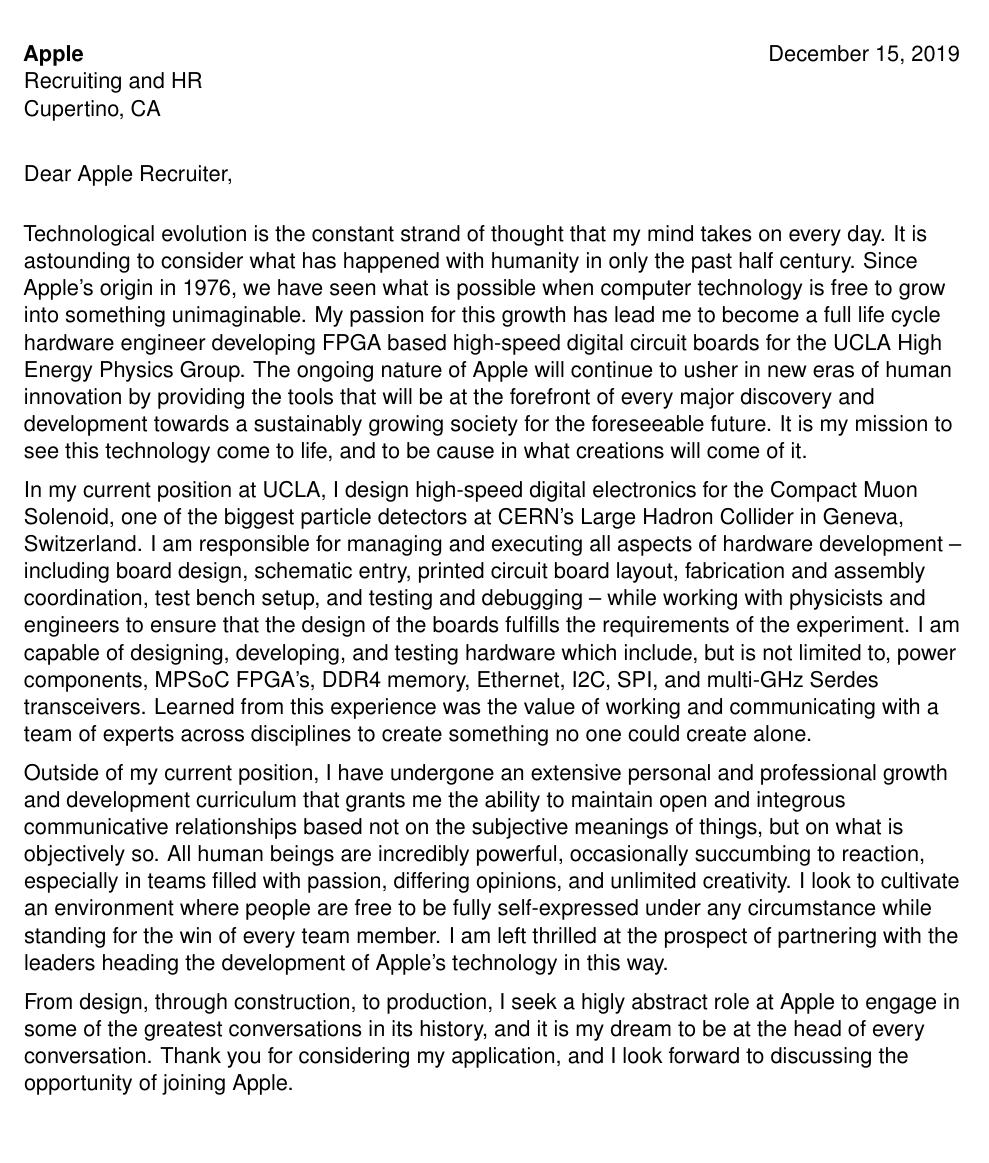
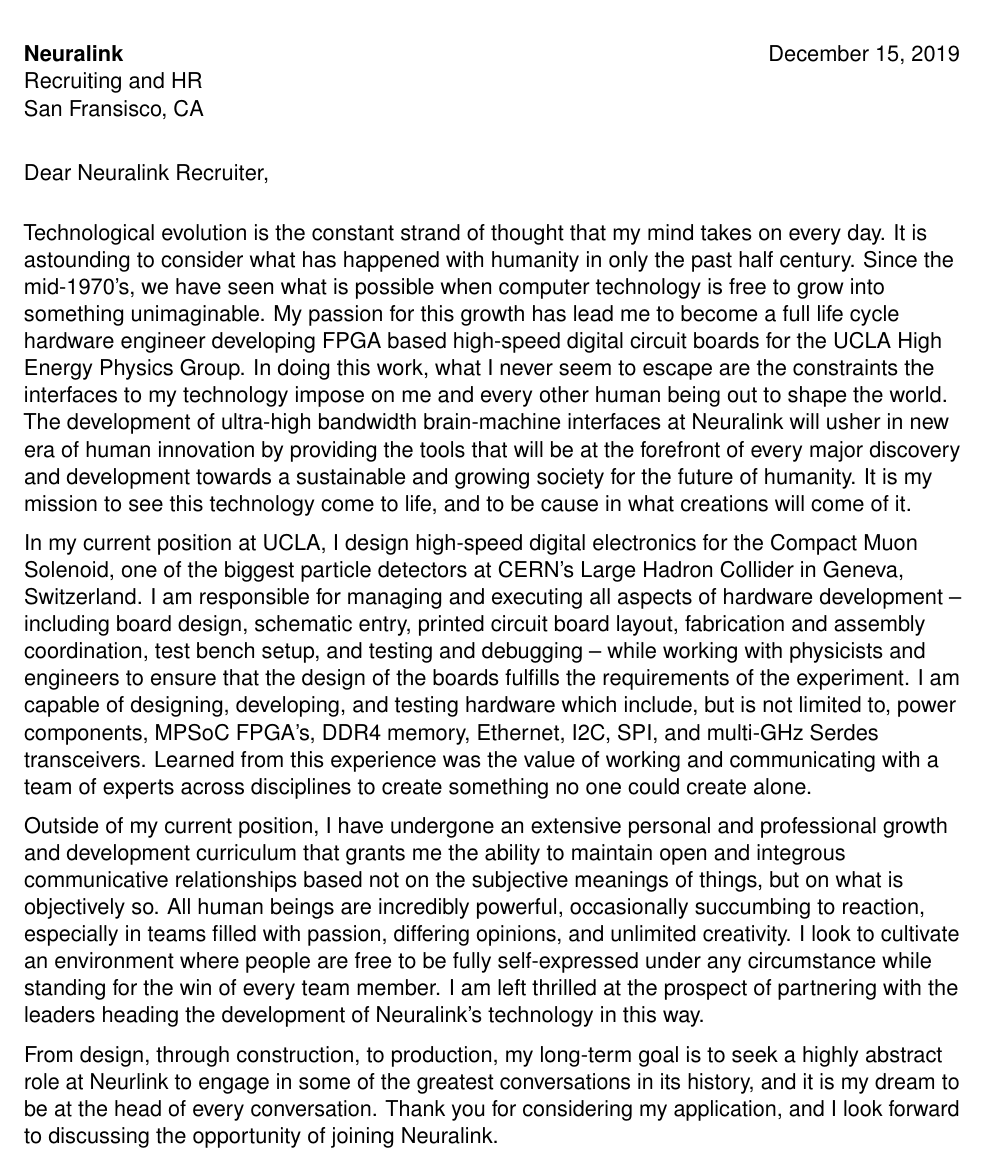
Before and after one commit to maxxtepper/job_generator, a LaTeX CV (coverletter_mtepper_v0.tex): part of the page before the commit and part of page 1 of 2 after it, cut so that both start at the same text, the shorter picture padded with empty space. Compiled offline with pdfLaTeX.

Commit message:
first neuralink

```diff
--- a/coverletter_mtepper_v0.tex
+++ b/coverletter_mtepper_v0.tex
@@ -50,20 +50,20 @@
 \begin{document}
 %-----       letter       ---------------------------------------------------------
 % recipient data
-\recipient{Apple}{Recruiting and HR\\Cupertino, CA}
+\recipient{Neuralink}{Recruiting and HR\\San Fransisco, CA}
 \date{December 15, 2019}
-\opening{Dear Apple Recruiter,}
+\opening{Dear Neuralink Recruiter,}
 \closing{Sincerely,}
 %\enclosure[Attached]{curriculum vit\ae{}}          % use an optional argument to use a string other than "Enclosure", or redefine \enclname
 \makelettertitle
 
-Technological evolution is the constant strand of thought that my mind takes on every day. It is astounding to consider what has happened with humanity in only the past half century. Since Apple's origin in 1976, we have seen what is possible when computer technology is free to grow into something unimaginable. My passion for this growth has lead me to become a full life cycle hardware engineer developing FPGA based high-speed digital circuit boards for the UCLA High Energy Physics Group. The ongoing nature of Apple will continue to usher in new eras of human innovation by providing the tools that will be at the forefront of every major discovery and development towards a sustainably growing society for the foreseeable future. It is my mission to see this technology come to life, and to be cause in what creations will come of it.
+Technological evolution is the constant strand of thought that my mind takes on every day. It is astounding to consider what has happened with humanity in only the past half century. Since the mid-1970's, we have seen what is possible when computer technology is free to grow into something unimaginable. My passion for this growth has lead me to become a full life cycle hardware engineer developing FPGA based high-speed digital circuit boards for the UCLA High Energy Physics Group. In doing this work, what I never seem to escape are the constraints the interfaces to my technology impose on me and every other human being out to shape the world. The development of ultra-high bandwidth brain-machine interfaces at Neuralink will usher in new era of human innovation by providing the tools that will be at the forefront of every major discovery and development towards a sustainable and growing society for the future of humanity. It is my mission to see this technology come to life, and to be cause in what creations will come of it.
 
 In my current position at UCLA, I design high-speed digital electronics for the Compact Muon Solenoid, one of the biggest particle detectors at CERN's Large Hadron Collider in Geneva, Switzerland. I am responsible for managing and executing all aspects of hardware development -- including board design, schematic entry, printed circuit board layout, fabrication and assembly coordination, test bench setup, and testing and debugging -- while working with physicists and engineers to ensure that the design of the boards fulfills the requirements of the experiment. I am capable of designing, developing, and testing hardware which include, but is not limited to, power components, MPSoC FPGA's, DDR4 memory, Ethernet, I2C, SPI, and multi-GHz Serdes transceivers. Learned from this experience was the value of working and communicating with a team of experts across disciplines to create something no one could create alone.
 
-Outside of my current position, I have undergone an extensive personal and professional growth and development curriculum that grants me the ability to maintain open and integrous communicative relationships based not on the subjective meanings of things, but on what is objectively so. All human beings are incredibly powerful, occasionally succumbing to reaction, especially in teams filled with passion, differing opinions, and unlimited creativity. I look to cultivate an environment where people are free to be fully self-expressed under any circumstance while standing for the win of every team member. I am left thrilled at the prospect of partnering with the leaders heading the development of Apple's technology in this way.
+Outside of my current position, I have undergone an extensive personal and professional growth and development curriculum that grants me the ability to maintain open and integrous communicative relationships based not on the subjective meanings of things, but on what is objectively so. All human beings are incredibly powerful, occasionally succumbing to reaction, especially in teams filled with passion, differing opinions, and unlimited creativity. I look to cultivate an environment where people are free to be fully self-expressed under any circumstance while standing for the win of every team member. I am left thrilled at the prospect of partnering with the leaders heading the development of Neuralink's technology in this way.
 
-From design, through construction, to production, I seek a higly abstract role at Apple to engage in some of the greatest conversations in its history, and it is my dream to be at the head of every conversation. Thank you for considering my application, and I look forward to discussing the opportunity of joining Apple.
+From design, through construction, to production, my long-term goal is to seek a highly abstract role at Neurlink to engage in some of the greatest conversations in its history, and it is my dream to be at the head of every conversation. Thank you for considering my application, and I look forward to discussing the opportunity of joining Neuralink.
 
 
 \makeletterclosing
```
Also changed, not shown: coverletter_mtepper_v0.pdf.
